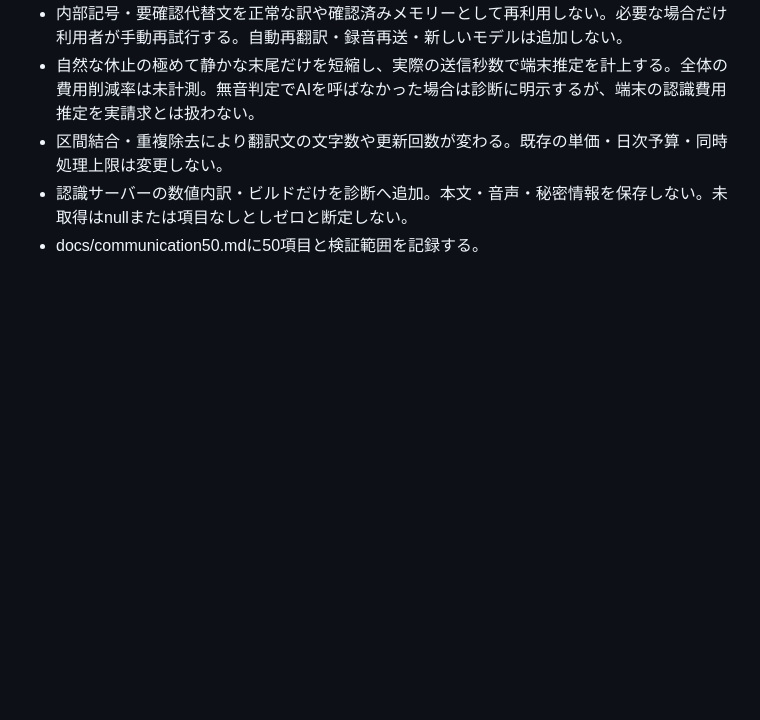
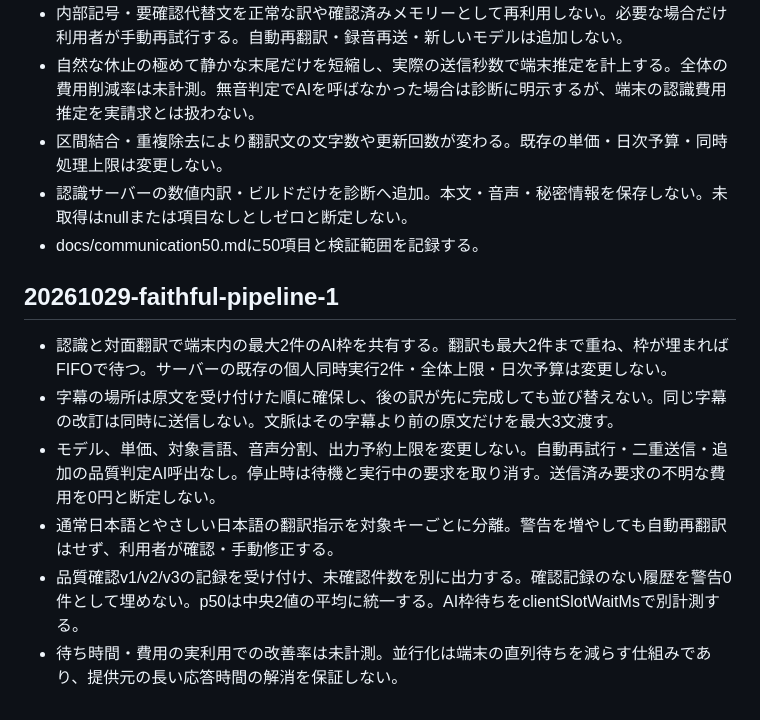
Before and after one commit to hiroakiaa/tsuyaku-kun, a Markdown page: docs/cost-review.md, the part around the change. Rendered like a GitHub page; blank space fills up the shorter version.

Commit message:
Faithful pipeline: docs/cost-review.md

```diff
--- a/docs/cost-review.md
+++ b/docs/cost-review.md
@@ -148,3 +148,11 @@ Use script and ordinary English-word evidence to accept a selected JA/EN languag
 - 区間結合・重複除去により翻訳文の文字数や更新回数が変わる。既存の単価・日次予算・同時処理上限は変更しない。
 - 認識サーバーの数値内訳・ビルドだけを診断へ追加。本文・音声・秘密情報を保存しない。未取得はnullまたは項目なしとしゼロと断定しない。
 - docs/communication50.mdに50項目と検証範囲を記録する。
+
+## 20261029-faithful-pipeline-1
+- 認識と対面翻訳で端末内の最大2件のAI枠を共有する。翻訳も最大2件まで重ね、枠が埋まればFIFOで待つ。サーバーの既存の個人同時実行2件・全体上限・日次予算は変更しない。
+- 字幕の場所は原文を受け付けた順に確保し、後の訳が先に完成しても並び替えない。同じ字幕の改訂は同時に送信しない。文脈はその字幕より前の原文だけを最大3文渡す。
+- モデル、単価、対象言語、音声分割、出力予約上限を変更しない。自動再試行・二重送信・追加の品質判定AI呼出なし。停止時は待機と実行中の要求を取り消す。送信済み要求の不明な費用を0円と断定しない。
+- 通常日本語とやさしい日本語の翻訳指示を対象キーごとに分離。警告を増やしても自動再翻訳はせず、利用者が確認・手動修正する。
+- 品質確認v1/v2/v3の記録を受け付け、未確認件数を別に出力する。確認記録のない履歴を警告0件として埋めない。p50は中央2値の平均に統一する。AI枠待ちをclientSlotWaitMsで別計測する。
+- 待ち時間・費用の実利用での改善率は未計測。並行化は端末の直列待ちを減らす仕組みであり、提供元の長い応答時間の解消を保証しない。
```
